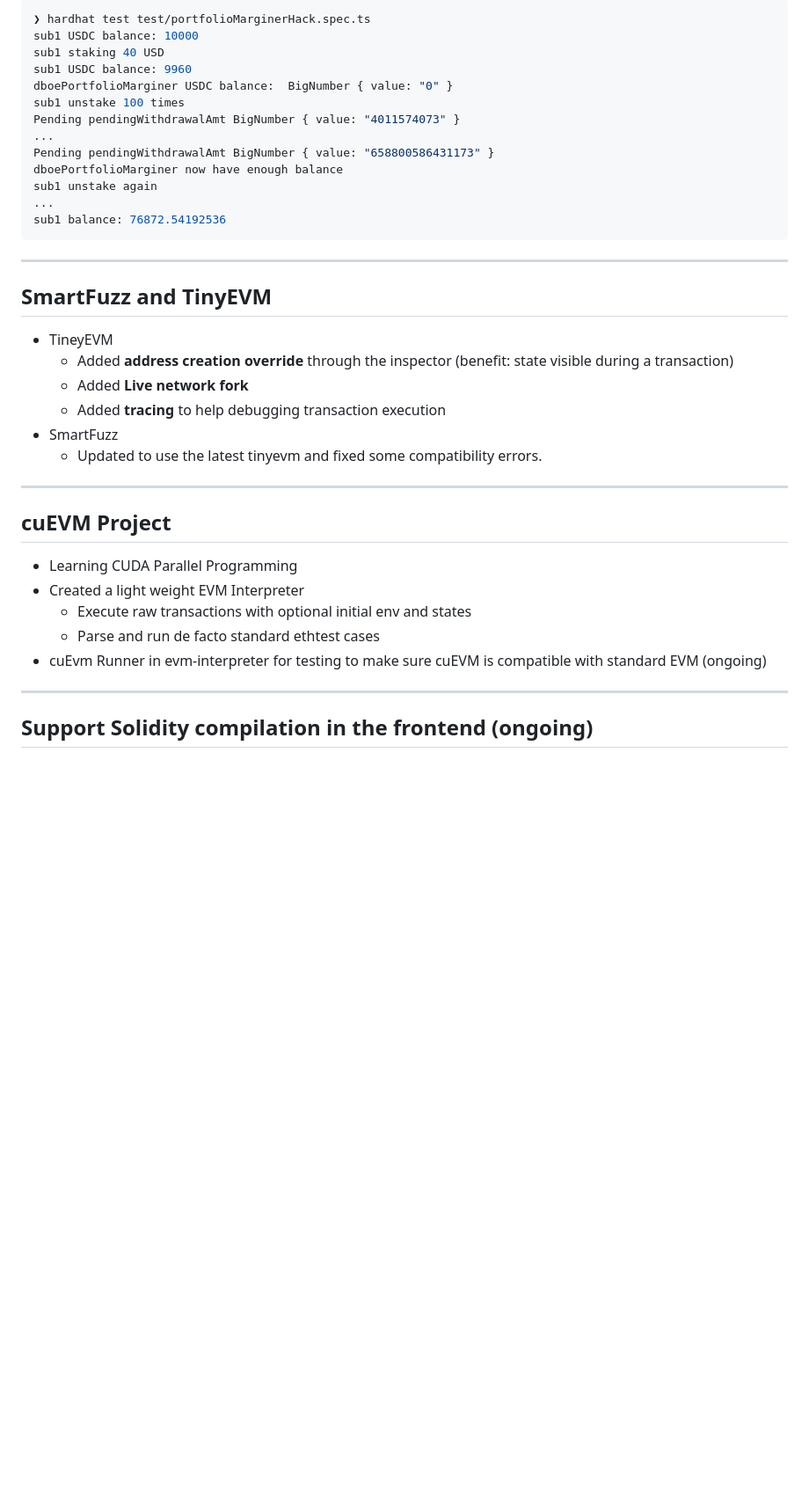
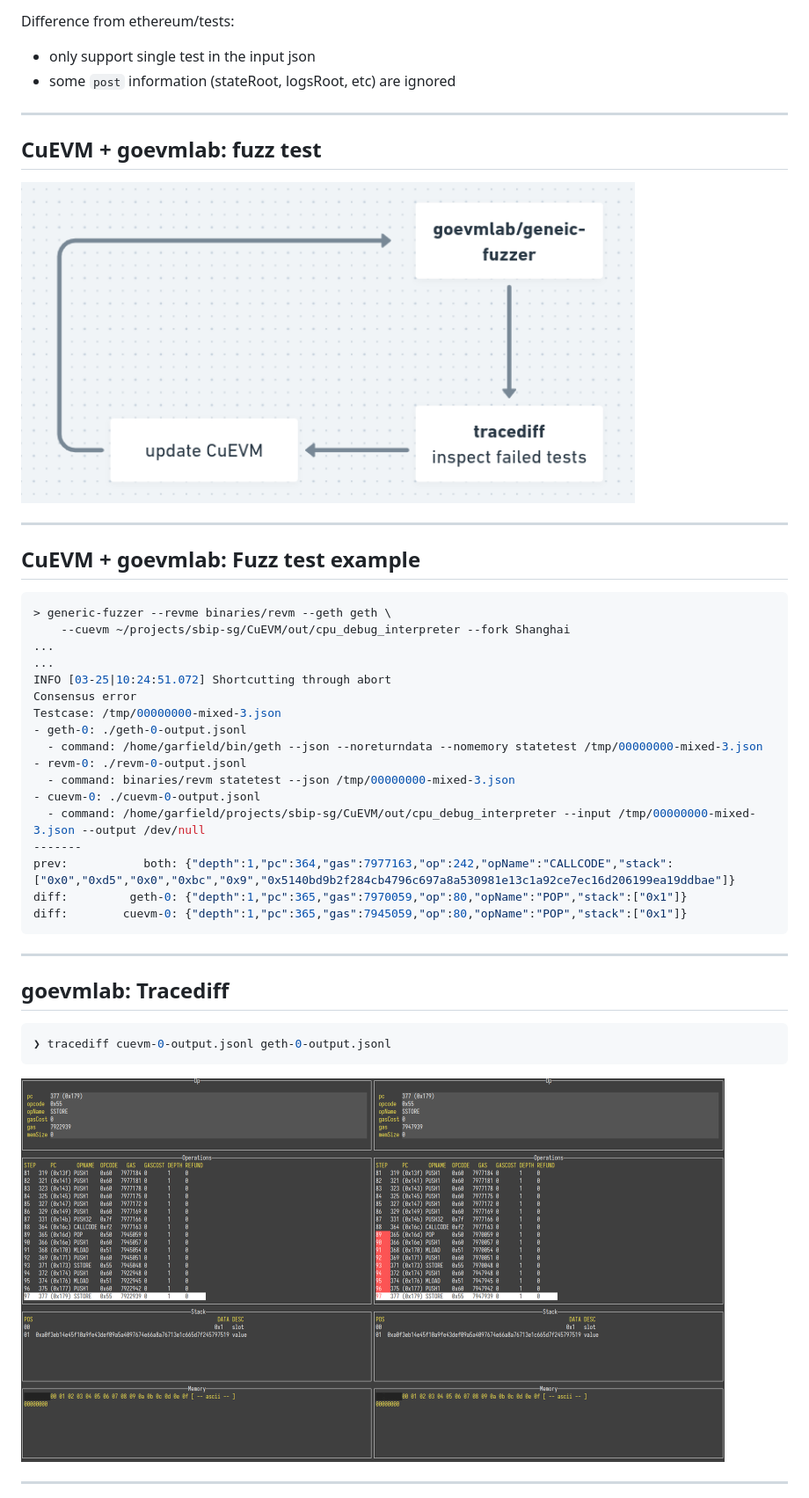
Before and after one commit to cassc/verazt-presentation-2024-03, a Markdown page: README.md, the part around the change printed below. Shown: that part at 88% size. GitHub-like rendering; pictures changed too: fuzz-test.png (added), tracediff.png (added); blank space fills up the shorter version.

````diff
--- a/README.md
+++ b/README.md
@@ -93,47 +53,53 @@ ___
 
 
-``` bash
-❯ hardhat test test/portfolioMarginerHack.spec.ts
-sub1 USDC balance: 10000
-sub1 staking 40 USD
-sub1 USDC balance: 9960
-dboePortfolioMarginer USDC balance:  BigNumber { value: "0" }
-sub1 unstake 100 times
-Pending pendingWithdrawalAmt BigNumber { value: "4011574073" }
-...
-Pending pendingWithdrawalAmt BigNumber { value: "658800586431173" }
-dboePortfolioMarginer now have enough balance
-sub1 unstake again
-...
-sub1 balance: 76872.54192536
-  ```
-
+Difference from ethereum/tests:
+- only support single test in the input json
+- some `post` information (stateRoot, logsRoot, etc) are ignored
 
 ---
 
 
-## SmartFuzz and TinyEVM
+## CuEVM + goevmlab: fuzz test
 
-- TineyEVM
-  - Added **address creation override** through the inspector (benefit: state visible during a transaction)
-  - Added **Live network fork**
-  - Added **tracing** to help debugging transaction execution
-- SmartFuzz
-  - Updated to use the latest tinyevm and fixed some compatibility errors.
+<img src="./fuzz-test.png" width="80%" />
 
 ---
 
+## CuEVM + goevmlab: Fuzz test example
 
-## cuEVM Project
-
-- Learning CUDA Parallel Programming
-- Created a light weight EVM Interpreter
-  - Execute raw transactions with optional initial env and states
-  - Parse and run de facto standard ethtest cases
-- cuEvm Runner in evm-interpreter for testing to make sure cuEVM is compatible with
-  standard EVM (ongoing)
-
+``` bash
+> generic-fuzzer --revme binaries/revm --geth geth \
+    --cuevm ~/projects/sbip-sg/CuEVM/out/cpu_debug_interpreter --fork Shanghai
+...
+...
+INFO [03-25|10:24:51.072] Shortcutting through abort
+Consensus error
+Testcase: /tmp/00000000-mixed-3.json
+- geth-0: ./geth-0-output.jsonl
+  - command: /home/garfield/bin/geth --json --noreturndata --nomemory statetest /tmp/00000000-mixed-3.json
+- revm-0: ./revm-0-output.jsonl
+  - command: binaries/revm statetest --json /tmp/00000000-mixed-3.json
+- cuevm-0: ./cuevm-0-output.jsonl
+  - command: /home/garfield/projects/sbip-sg/CuEVM/out/cpu_debug_interpreter --input /tmp/00000000-mixed-3.json --output /dev/null
+-------
+prev:           both: {"depth":1,"pc":364,"gas":7977163,"op":242,"opName":"CALLCODE","stack":["0x0","0xd5","0x0","0xbc","0x9","0x5140bd9b2f284cb4796c697a8a530981e13c1a92ce7ec16d206199ea19ddbae"]}
+diff:         geth-0: {"depth":1,"pc":365,"gas":7970059,"op":80,"opName":"POP","stack":["0x1"]}
+diff:        cuevm-0: {"depth":1,"pc":365,"gas":7945059,"op":80,"opName":"POP","stack":["0x1"]}
+```
 
 ---
 
-## Support Solidity compilation in the frontend (ongoing)
+## goevmlab: Tracediff
+
+``` bash
+❯ tracediff cuevm-0-output.jsonl geth-0-output.jsonl
+```
+
+<img src="./tracediff.png" width="800px" />
+
+<!-- Caveats: -->
+<!-- - no memory data -->
+<!-- - no intermediate account storage data -->
+
+---
+
````
Also changed, not shown: other parts of README.md (+63 -85 lines), current-test-goevmtest.png (added), precompiles-status.png (added), retesteth-stats.png (added), 3 other files.
